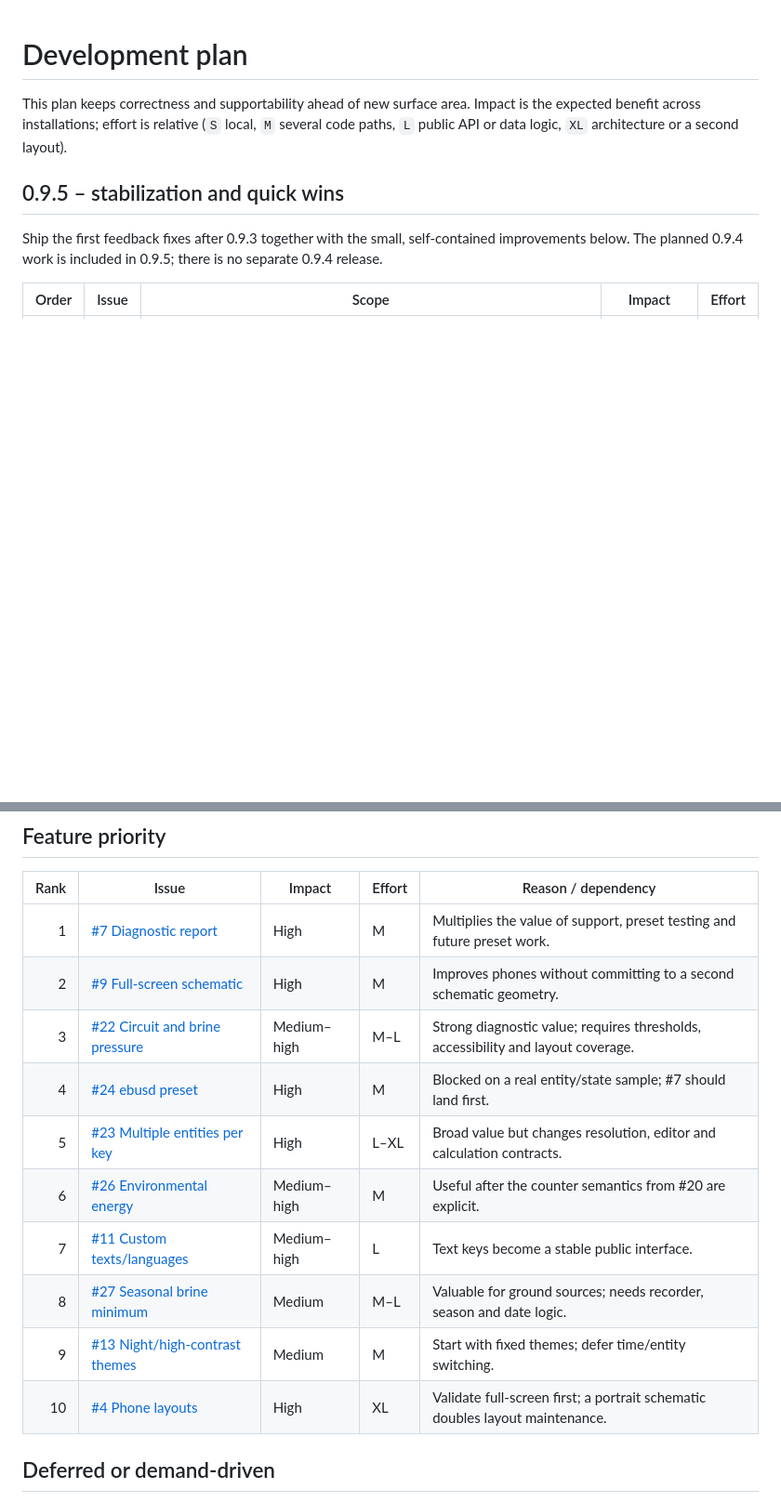
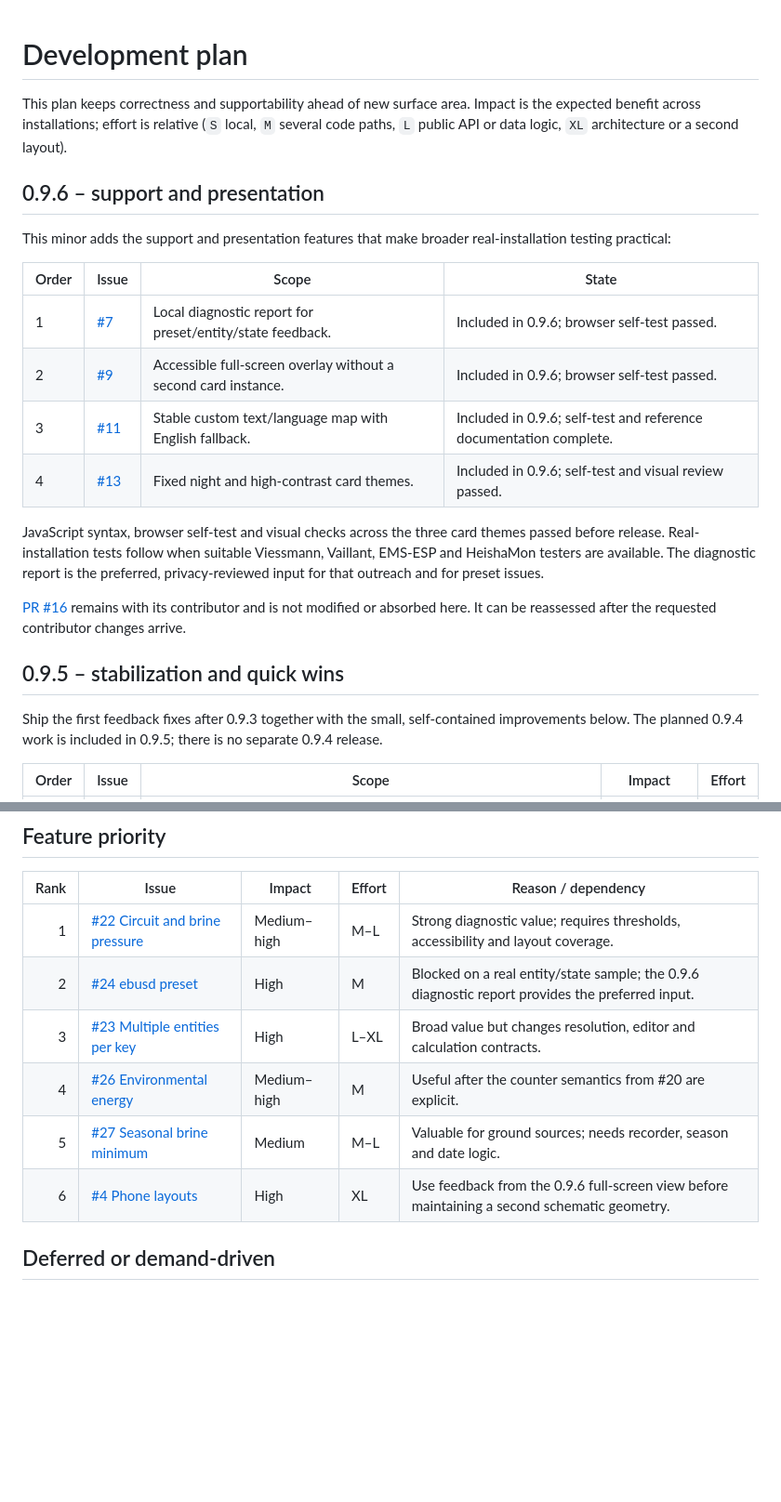
Before and after one commit to SoftwareSchmied/heatpump-hydraulic-card, a Markdown page: docs/ROADMAP.md, 2 parts joined by grey strips. Shown: that part at 93% size. GitHub-like rendering; blank space fills up the shorter version.

Commit message:
Release 0.9.6

```diff
--- a/docs/ROADMAP.md
+++ b/docs/ROADMAP.md
@@ -1,6 +1,21 @@
 # Development plan
 
 This plan keeps correctness and supportability ahead of new surface area. Impact is the expected benefit across installations; effort is relative (`S` local, `M` several code paths, `L` public API or data logic, `XL` architecture or a second layout).
+
+## 0.9.6 – support and presentation
+
+This minor adds the support and presentation features that make broader real-installation testing practical:
+
+| Order | Issue | Scope | State |
+| --- | --- | --- | --- |
+| 1 | [#7](https://github.com/Sturmi77/heatpump-hydraulic-card/issues/7) | Local diagnostic report for preset/entity/state feedback. | Included in 0.9.6; browser self-test passed. |
+| 2 | [#9](https://github.com/Sturmi77/heatpump-hydraulic-card/issues/9) | Accessible full-screen overlay without a second card instance. | Included in 0.9.6; browser self-test passed. |
+| 3 | [#11](https://github.com/Sturmi77/heatpump-hydraulic-card/issues/11) | Stable custom text/language map with English fallback. | Included in 0.9.6; self-test and reference documentation complete. |
+| 4 | [#13](https://github.com/Sturmi77/heatpump-hydraulic-card/issues/13) | Fixed night and high-contrast card themes. | Included in 0.9.6; self-test and visual review passed. |
+
+JavaScript syntax, browser self-test and visual checks across the three card themes passed before release. Real-installation tests follow when suitable Viessmann, Vaillant, EMS-ESP and HeishaMon testers are available. The diagnostic report is the preferred, privacy-reviewed input for that outreach and for preset issues.
+
+[PR #16](https://github.com/Sturmi77/heatpump-hydraulic-card/pull/16) remains with its contributor and is not modified or absorbed here. It can be reassessed after the requested contributor changes arrive.
 
 ## 0.9.5 – stabilization and quick wins
 
@@ -35,16 +50,12 @@ Pump counters remain follow-up work in [#31](https://github.com/Sturmi77/heatpum
 
 | Rank | Issue | Impact | Effort | Reason / dependency |
 | ---: | --- | --- | --- | --- |
-| 1 | [#7 Diagnostic report](https://github.com/Sturmi77/heatpump-hydraulic-card/issues/7) | High | M | Multiplies the value of support, preset testing and future preset work. |
-| 2 | [#9 Full-screen schematic](https://github.com/Sturmi77/heatpump-hydraulic-card/issues/9) | High | M | Improves phones without committing to a second schematic geometry. |
-| 3 | [#22 Circuit and brine pressure](https://github.com/Sturmi77/heatpump-hydraulic-card/issues/22) | Medium–high | M–L | Strong diagnostic value; requires thresholds, accessibility and layout coverage. |
-| 4 | [#24 ebusd preset](https://github.com/Sturmi77/heatpump-hydraulic-card/issues/24) | High | M | Blocked on a real entity/state sample; #7 should land first. |
-| 5 | [#23 Multiple entities per key](https://github.com/Sturmi77/heatpump-hydraulic-card/issues/23) | High | L–XL | Broad value but changes resolution, editor and calculation contracts. |
-| 6 | [#26 Environmental energy](https://github.com/Sturmi77/heatpump-hydraulic-card/issues/26) | Medium–high | M | Useful after the counter semantics from #20 are explicit. |
-| 7 | [#11 Custom texts/languages](https://github.com/Sturmi77/heatpump-hydraulic-card/issues/11) | Medium–high | L | Text keys become a stable public interface. |
-| 8 | [#27 Seasonal brine minimum](https://github.com/Sturmi77/heatpump-hydraulic-card/issues/27) | Medium | M–L | Valuable for ground sources; needs recorder, season and date logic. |
-| 9 | [#13 Night/high-contrast themes](https://github.com/Sturmi77/heatpump-hydraulic-card/issues/13) | Medium | M | Start with fixed themes; defer time/entity switching. |
-| 10 | [#4 Phone layouts](https://github.com/Sturmi77/heatpump-hydraulic-card/issues/4) | High | XL | Validate full-screen first; a portrait schematic doubles layout maintenance. |
+| 1 | [#22 Circuit and brine pressure](https://github.com/Sturmi77/heatpump-hydraulic-card/issues/22) | Medium–high | M–L | Strong diagnostic value; requires thresholds, accessibility and layout coverage. |
+| 2 | [#24 ebusd preset](https://github.com/Sturmi77/heatpump-hydraulic-card/issues/24) | High | M | Blocked on a real entity/state sample; the 0.9.6 diagnostic report provides the preferred input. |
+| 3 | [#23 Multiple entities per key](https://github.com/Sturmi77/heatpump-hydraulic-card/issues/23) | High | L–XL | Broad value but changes resolution, editor and calculation contracts. |
+| 4 | [#26 Environmental energy](https://github.com/Sturmi77/heatpump-hydraulic-card/issues/26) | Medium–high | M | Useful after the counter semantics from #20 are explicit. |
+| 5 | [#27 Seasonal brine minimum](https://github.com/Sturmi77/heatpump-hydraulic-card/issues/27) | Medium | M–L | Valuable for ground sources; needs recorder, season and date logic. |
+| 6 | [#4 Phone layouts](https://github.com/Sturmi77/heatpump-hydraulic-card/issues/4) | High | XL | Use feedback from the 0.9.6 full-screen view before maintaining a second schematic geometry. |
 
 ## Deferred or demand-driven
 
```
Also changed, not shown: CHANGELOG.md (+9 -0 lines), README.md (+44 -8 lines), docs/TEXTS.md (added, +176 -0 lines), docs/social-preview.png, 5 other files.
